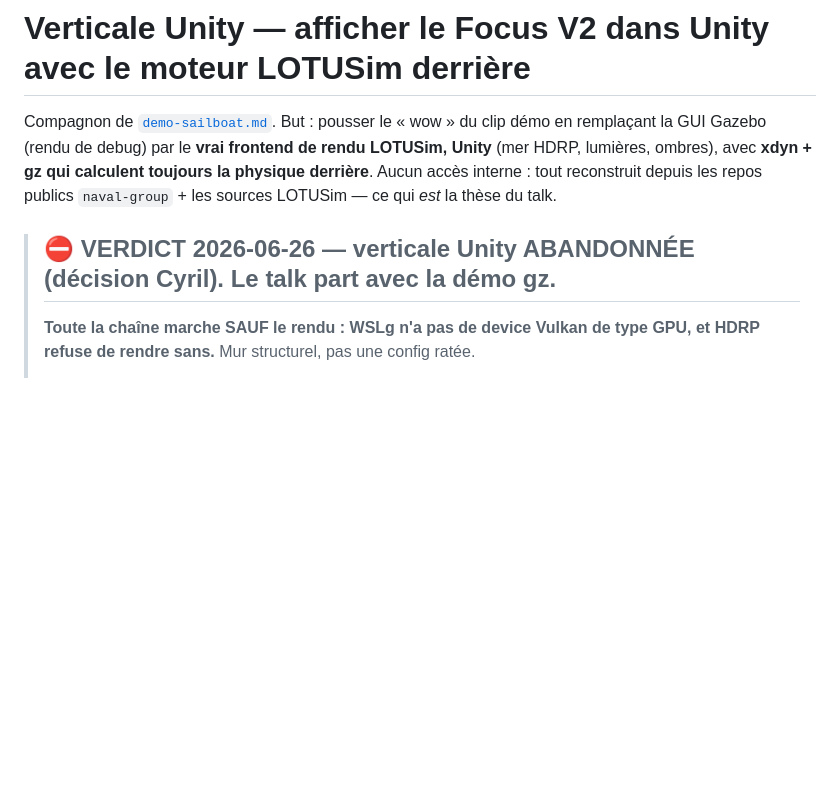
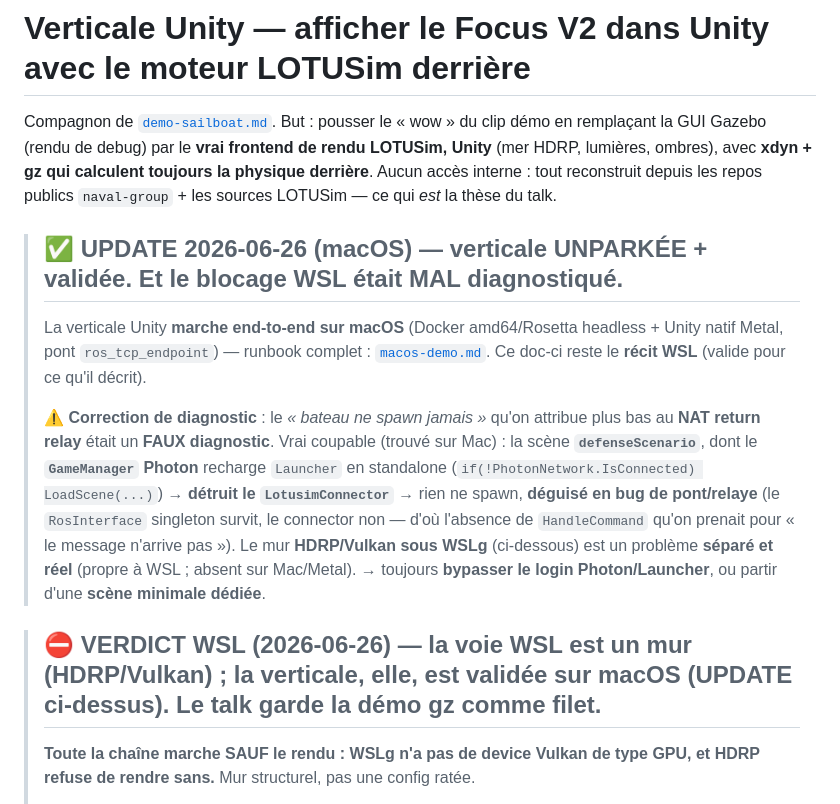
Before and after one commit to cmoron/lotusim-agents-talk, a Markdown page: docs/unity-vertical.md, the part around the change. Drawn GitHub-style; blank space fills up the shorter version.

Commit message:
:memo: unity-vertical: correct the WSL "no spawn" misdiagnosis (NAT -> Photon scene trap)
The WSL doc concluded the boat-never-spawned blocker was an endpoint->Unity NAT
return relay, and proposed mirrored-networking / Unity-in-WSL. The macOS work
proved the real cause: the defenseScenario Photon GameManager reloads Launcher
standalone and destroys the LotusimConnector -> no spawn, disguised as a
bridge/relay bug (RosInterface survives, connector doesn't). Added an UPDATE
banner (vertical unparked on macOS, see macos-demo.md) and retitled the WSL
verdict so it no longer reads as 'vertical abandoned'.

```diff
--- a/docs/unity-vertical.md
+++ b/docs/unity-vertical.md
@@ -6,7 +6,13 @@ rendu LOTUSim, Unity** (mer HDRP, lumières, ombres), avec **xdyn + gz qui calcu
 toujours la physique derrière**. Aucun accès interne : tout reconstruit depuis les
 repos publics `naval-group` + les sources LOTUSim — ce qui *est* la thèse du talk.
 
-> ## ⛔ VERDICT 2026-06-26 — verticale Unity ABANDONNÉE (décision Cyril). Le talk part avec la démo gz.
+> ## ✅ UPDATE 2026-06-26 (macOS) — verticale UNPARKÉE + validée. Et le blocage WSL était MAL diagnostiqué.
+>
+> La verticale Unity **marche end-to-end sur macOS** (Docker amd64/Rosetta headless + Unity natif Metal, pont `ros_tcp_endpoint`) — runbook complet : [`macos-demo.md`](macos-demo.md). Ce doc-ci reste le **récit WSL** (valide pour ce qu'il décrit).
+>
+> ⚠️ **Correction de diagnostic** : le *« bateau ne spawn jamais »* qu'on attribue plus bas au **NAT return relay** était un **FAUX diagnostic**. Vrai coupable (trouvé sur Mac) : la scène **`defenseScenario`**, dont le **`GameManager` Photon** recharge `Launcher` en standalone (`if(!PhotonNetwork.IsConnected) LoadScene(...)`) → **détruit le `LotusimConnector`** → rien ne spawn, **déguisé en bug de pont/relaye** (le `RosInterface` singleton survit, le connector non — d'où l'absence de `HandleCommand` qu'on prenait pour « le message n'arrive pas »). Le mur **HDRP/Vulkan sous WSLg** (ci-dessous) est un problème **séparé et réel** (propre à WSL ; absent sur Mac/Metal). → toujours **bypasser le login Photon/Launcher**, ou partir d'une **scène minimale dédiée**.
+
+> ## ⛔ VERDICT WSL (2026-06-26) — la voie WSL est un mur (HDRP/Vulkan) ; la verticale, elle, est validée sur macOS (UPDATE ci-dessus). Le talk garde la démo gz comme filet.
 >
 > **Toute la chaîne marche SAUF le rendu : WSLg n'a pas de device Vulkan de type GPU, et HDRP refuse de rendre sans.** Mur structurel, pas une config ratée.
 > - **Installé + prouvé en WSL (NAT) :** Unity Hub + Editor **2022.3.62f2 Linux**, projet copié en `~/src/LOTUSim-Unity-modules` (FBX + prefab + Addressable `focus_v2` + namespace `lotusim` + fix double-Start + `Library/` chaud), **licence Personal active**. L'**import marche en headless** (`-batchmode -nographics -quit` → `Exiting batchmode successfully`).
```
